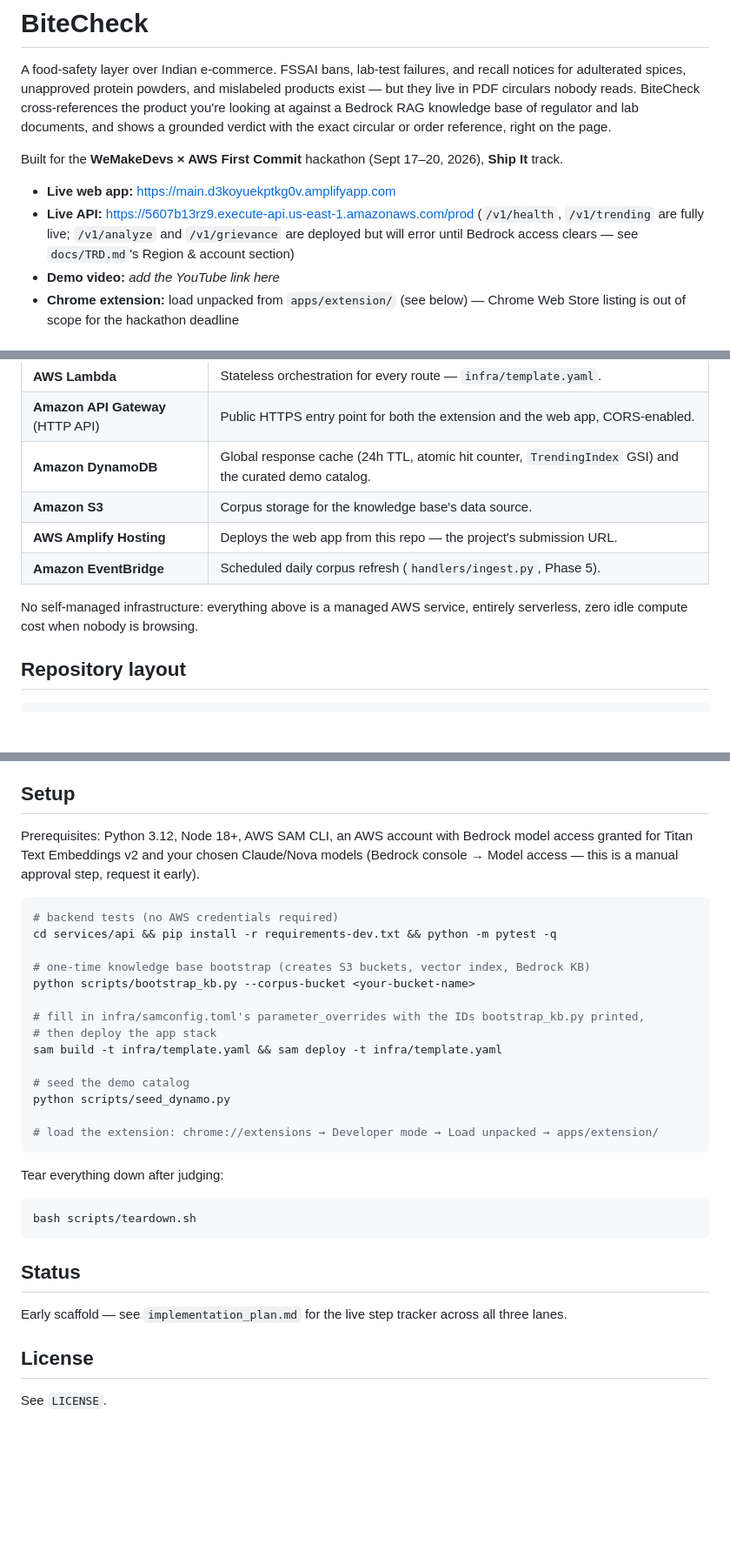
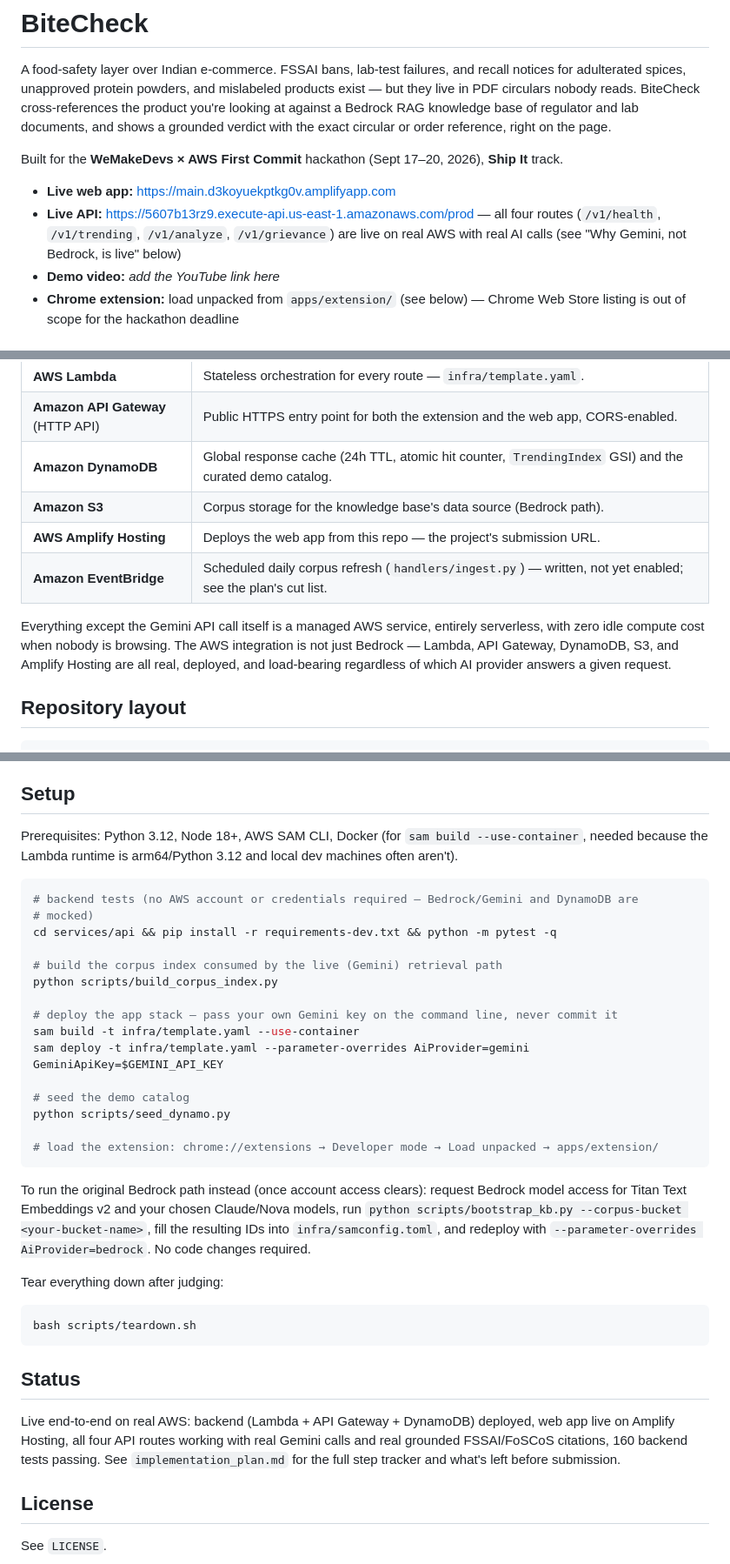
Before and after one commit to TeamCalypso/BiteCheck, a Markdown page: README.md, 3 parts joined by grey strips. Shown at 87% size. Drawn GitHub-style; blank space fills up the shorter version.

````diff
--- a/README.md
+++ b/README.md
@@ -10,9 +10,9 @@ Built for the **WeMakeDevs × AWS First Commit** hackathon (Sept 17–20, 2026),
 track.
 
 - **Live web app:** https://main.d3koyuekptkg0v.amplifyapp.com
-- **Live API:** https://5607b13rz9.execute-api.us-east-1.amazonaws.com/prod (`/v1/health`,
-  `/v1/trending` are fully live; `/v1/analyze` and `/v1/grievance` are deployed but will
-  error until Bedrock access clears — see `docs/TRD.md`'s Region & account section)
+- **Live API:** https://5607b13rz9.execute-api.us-east-1.amazonaws.com/prod — all four
+  routes (`/v1/health`, `/v1/trending`, `/v1/analyze`, `/v1/grievance`) are live on real
+  AWS with real AI calls (see "Why Gemini, not Bedrock, is live" below)
 - **Demo video:** _add the YouTube link here_
 - **Chrome extension:** load unpacked from `apps/extension/` (see below) — Chrome Web
   Store listing is out of scope for the hackathon deadline
@@ -74,12 +121,14 @@ Chrome Extension (MV3)            Web App (Amplify Hosting)
 | **AWS Lambda** | Stateless orchestration for every route — `infra/template.yaml`. |
 | **Amazon API Gateway** (HTTP API) | Public HTTPS entry point for both the extension and the web app, CORS-enabled. |
 | **Amazon DynamoDB** | Global response cache (24h TTL, atomic hit counter, `TrendingIndex` GSI) and the curated demo catalog. |
-| **Amazon S3** | Corpus storage for the knowledge base's data source. |
+| **Amazon S3** | Corpus storage for the knowledge base's data source (Bedrock path). |
 | **AWS Amplify Hosting** | Deploys the web app from this repo — the project's submission URL. |
-| **Amazon EventBridge** | Scheduled daily corpus refresh (`handlers/ingest.py`, Phase 5). |
+| **Amazon EventBridge** | Scheduled daily corpus refresh (`handlers/ingest.py`) — written, not yet enabled; see the plan's cut list. |
 
-No self-managed infrastructure: everything above is a managed AWS service, entirely
-serverless, zero idle compute cost when nobody is browsing.
+Everything except the Gemini API call itself is a managed AWS service, entirely
+serverless, with zero idle compute cost when nobody is browsing. The AWS integration is not
+just Bedrock — Lambda, API Gateway, DynamoDB, S3, and Amplify Hosting are all real,
+deployed, and load-bearing regardless of which AI provider answers a given request.
 
 ## Repository layout
 
@@ -100,26 +149,32 @@ impossible from Lambda, and how the resolver works around it).
 
 ## Setup
 
-Prerequisites: Python 3.12, Node 18+, AWS SAM CLI, an AWS account with Bedrock model access
-granted for Titan Text Embeddings v2 and your chosen Claude/Nova models (Bedrock console →
-Model access — this is a manual approval step, request it early).
+Prerequisites: Python 3.12, Node 18+, AWS SAM CLI, Docker (for `sam build --use-container`,
+needed because the Lambda runtime is arm64/Python 3.12 and local dev machines often aren't).
 
 ```bash
-# backend tests (no AWS credentials required)
+# backend tests (no AWS account or credentials required — Bedrock/Gemini and DynamoDB are
+# mocked)
 cd services/api && pip install -r requirements-dev.txt && python -m pytest -q
 
-# one-time knowledge base bootstrap (creates S3 buckets, vector index, Bedrock KB)
-python scripts/bootstrap_kb.py --corpus-bucket <your-bucket-name>
+# build the corpus index consumed by the live (Gemini) retrieval path
+python scripts/build_corpus_index.py
 
-# fill in infra/samconfig.toml's parameter_overrides with the IDs bootstrap_kb.py printed,
-# then deploy the app stack
-sam build -t infra/template.yaml && sam deploy -t infra/template.yaml
+# deploy the app stack — pass your own Gemini key on the command line, never commit it
+sam build -t infra/template.yaml --use-container
+sam deploy -t infra/template.yaml --parameter-overrides AiProvider=gemini GeminiApiKey=$GEMINI_API_KEY
 
 # seed the demo catalog
 python scripts/seed_dynamo.py
 
 # load the extension: chrome://extensions → Developer mode → Load unpacked → apps/extension/
 ```
+
+To run the original Bedrock path instead (once account access clears): request Bedrock
+model access for Titan Text Embeddings v2 and your chosen Claude/Nova models, run
+`python scripts/bootstrap_kb.py --corpus-bucket <your-bucket-name>`, fill the resulting IDs
+into `infra/samconfig.toml`, and redeploy with `--parameter-overrides AiProvider=bedrock`.
+No code changes required.
 
 Tear everything down after judging:
 
@@ -129,8 +184,10 @@ bash scripts/teardown.sh
 
 ## Status
 
-Early scaffold — see `implementation_plan.md` for the live step tracker across all three
-lanes.
+Live end-to-end on real AWS: backend (Lambda + API Gateway + DynamoDB) deployed, web app
+live on Amplify Hosting, all four API routes working with real Gemini calls and real
+grounded FSSAI/FoSCoS citations, 160 backend tests passing. See `implementation_plan.md`
+for the full step tracker and what's left before submission.
 
 ## License
 
````
Also changed, not shown: other parts of README.md (+56 -9 lines), implementation_plan.md (+9 -8 lines).
